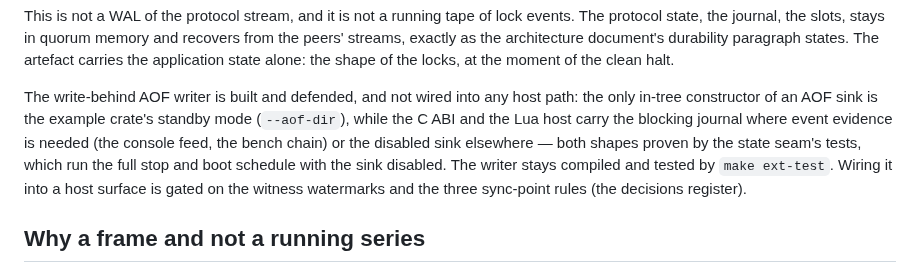
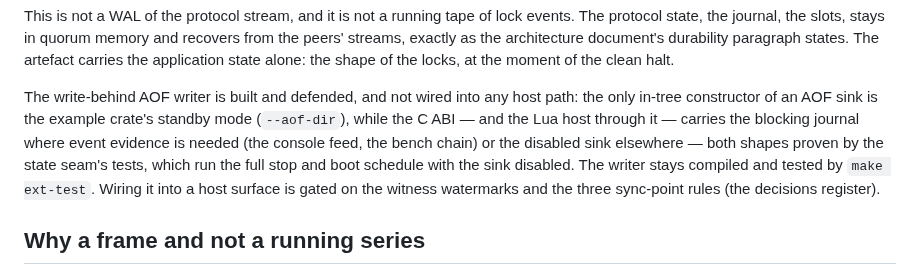
Before and after one commit to lua-lunet/lunet-locks, a Markdown page: docs/src/write-behind.md, the part around the change. GitHub-like rendering.

Commit message:
the wiring-state sentence states one sink choice, not two: the Lua host reaches the machinery through the C ABI, and the ABI is where the blocking journal or the disabled sink is chosen

```diff
--- a/docs/src/write-behind.md
+++ b/docs/src/write-behind.md
@@ -17,11 +17,11 @@ clean halt.
 
 The write-behind AOF writer is built and defended, and not wired into any
 host path: the only in-tree constructor of an AOF sink is the example
-crate's standby mode (`--aof-dir`), while the C ABI and the Lua host carry
-the blocking journal where event evidence is needed (the console feed, the
-bench chain) or the disabled sink elsewhere — both shapes proven by the
-state seam's tests, which run the full stop and boot schedule with the
-sink disabled. The writer stays compiled and tested by `make ext-test`.
+crate's standby mode (`--aof-dir`), while the C ABI — and the Lua host
+through it — carries the blocking journal where event evidence is needed
+(the console feed, the bench chain) or the disabled sink elsewhere — both
+shapes proven by the state seam's tests, which run the full stop and boot
+schedule with the sink disabled. The writer stays compiled and tested by `make ext-test`.
 Wiring it into a host surface is gated on the witness watermarks and the
 three sync-point rules (the decisions register).
 
```
